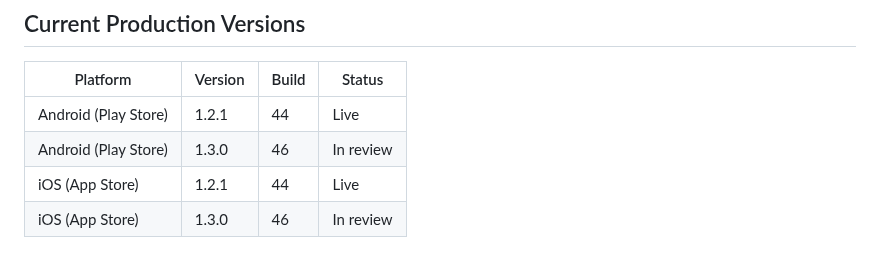
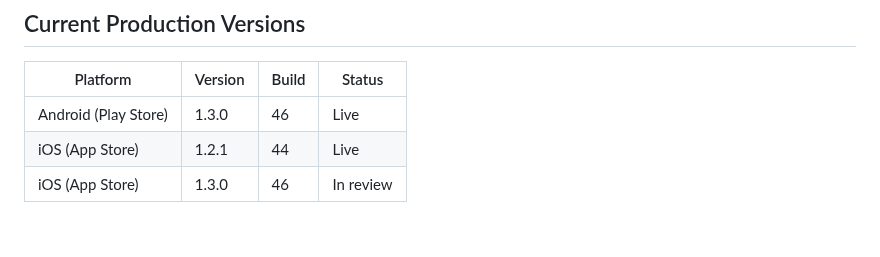
Before and after one commit to Moore99/sport-rosters, a Markdown page: CLAUDE.md, the part around the change. Drawn GitHub-style.

Commit message:
Update CLAUDE.md: Android 1.3.0+46 now live
Co-Authored-By: Claude Sonnet 4.6 <noreply@anthropic.com>

```diff
--- a/CLAUDE.md
+++ b/CLAUDE.md
@@ -389,8 +389,7 @@ Android AdMob app ID is already in `AndroidManifest.xml` ✅ (test ID — swap b
 
 | Platform | Version | Build | Status |
 |----------|---------|-------|--------|
-| Android (Play Store) | 1.2.1 | 44 | Live |
-| Android (Play Store) | 1.3.0 | 46 | In review |
+| Android (Play Store) | 1.3.0 | 46 | Live |
 | iOS (App Store) | 1.2.1 | 44 | Live |
 | iOS (App Store) | 1.3.0 | 46 | In review |
 
```
